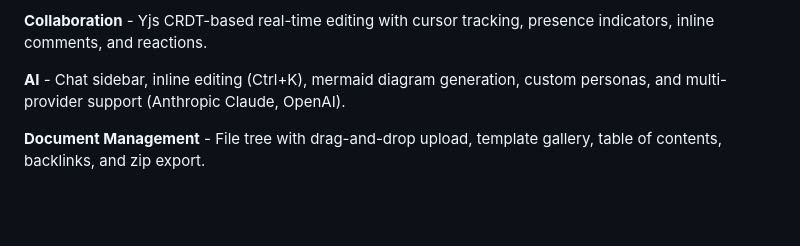
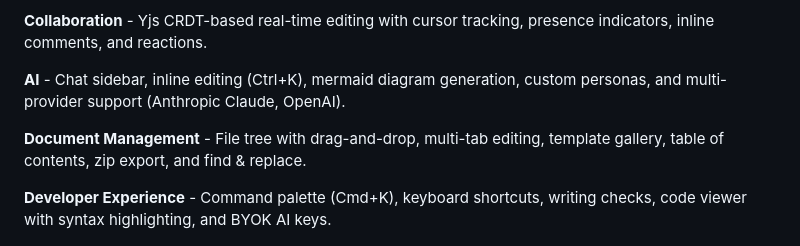
Before and after one commit to jw-gsl/gitmarkdown, a Markdown page: README.md, the part around one of its changes. Rendered like a GitHub page; blank space fills up the shorter version.

```diff
--- a/README.md
+++ b/README.md
@@ -22,7 +22,9 @@ GitMarkdown is a web-based markdown editor that integrates with GitHub repositor
 
 **AI** - Chat sidebar, inline editing (Ctrl+K), mermaid diagram generation, custom personas, and multi-provider support (Anthropic Claude, OpenAI).
 
-**Document Management** - File tree with drag-and-drop upload, template gallery, table of contents, backlinks, and zip export.
+**Document Management** - File tree with drag-and-drop, multi-tab editing, template gallery, table of contents, zip export, and find & replace.
+
+**Developer Experience** - Command palette (Cmd+K), keyboard shortcuts, writing checks, code viewer with syntax highlighting, and BYOK AI keys.
 
 ![Features Overview](public/screenshots/features-github-sync.png)
 
```
Also changed, not shown: other parts of README.md (+62 -15 lines), docs/SETUP.md (+62 -20 lines).
